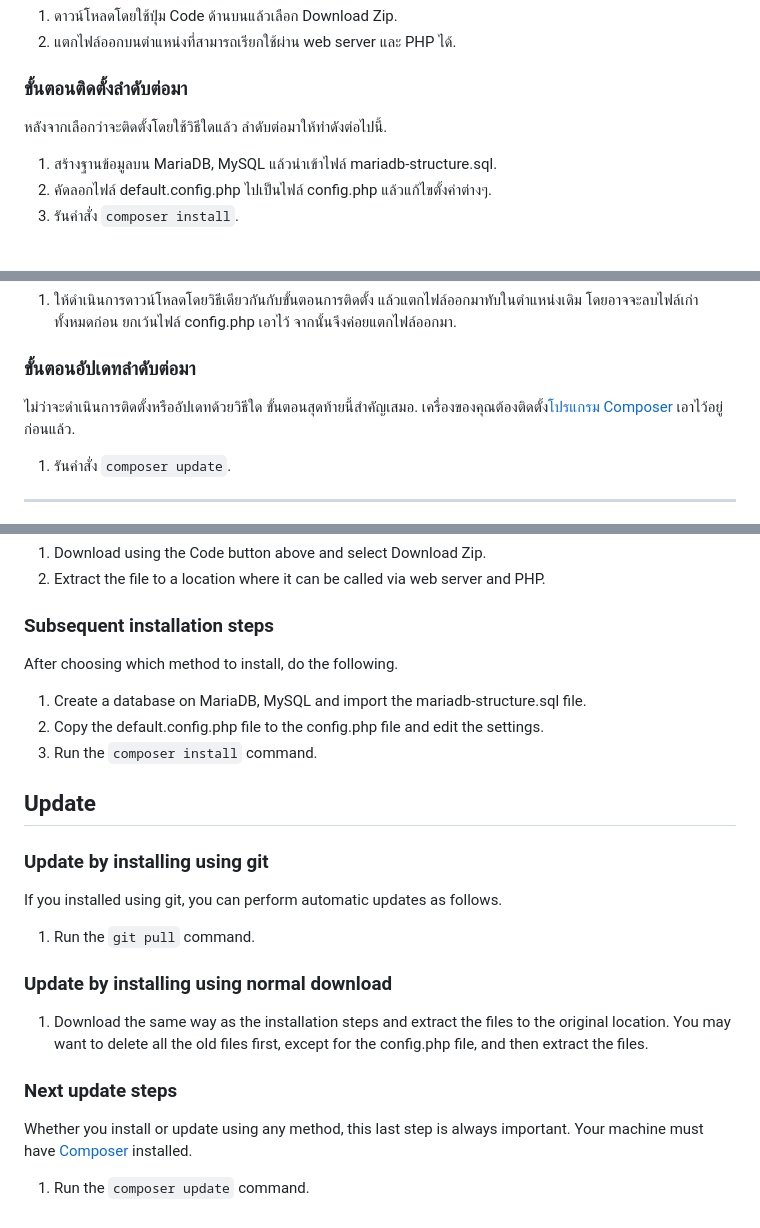
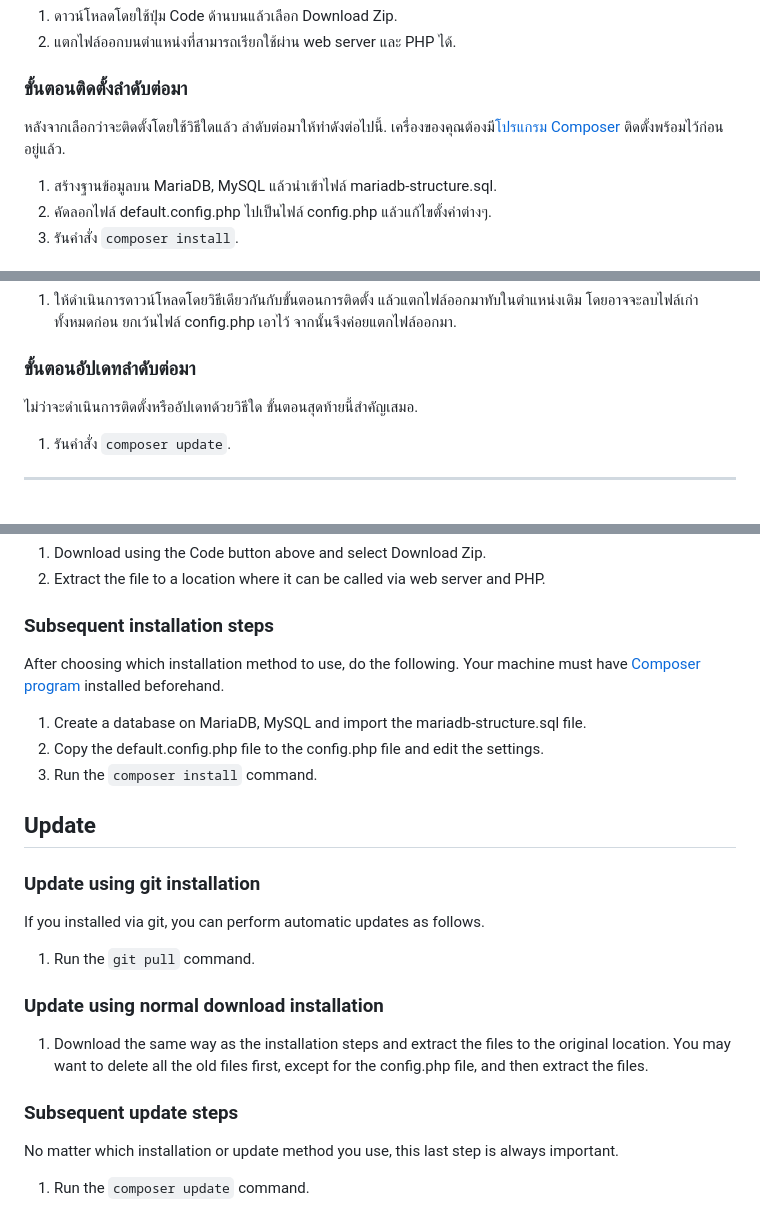
Before and after one commit to Rundiz/personal-maps-timeline, a Markdown page: readme.md, 3 parts joined by grey strips. GitHub-like rendering.

```diff
--- a/readme.md
+++ b/readme.md
@@ -16,7 +16,8 @@
 2. แตกไฟล์ออกบนตำแหน่งที่สามารถเรียกใช้ผ่าน web server และ PHP ได้.
 
 ###  ขั้นตอนติดตั้งลำดับต่อมา
-หลังจากเลือกว่าจะติดตั้งโดยใช้วิธีใดแล้ว ลำดับต่อมาให้ทำดังต่อไปนี้.
+หลังจากเลือกว่าจะติดตั้งโดยใช้วิธีใดแล้ว ลำดับต่อมาให้ทำดังต่อไปนี้. เครื่องของคุณต้องมี[โปรแกรม Composer](https://getcomposer.org/) ติดตั้งพร้อมไว้ก่อนอยู่แล้ว.
+
 1. สร้างฐานข้อมูลบน MariaDB, MySQL แล้วนำเข้าไฟล์ mariadb-structure.sql.
 2. คัดลอกไฟล์ default.config.php ไปเป็นไฟล์ config.php แล้วแก้ไขตั้งค่าต่างๆ.
 3. รันคำสั่ง `composer install`.
@@ -33,7 +34,7 @@
 1. ให้ดำเนินการดาวน์โหลดโดยวิธีเดียวกันกับขั้นตอนการติดตั้ง แล้วแตกไฟล์ออกมาทับในตำแหน่งเดิม โดยอาจจะลบไฟล์เก่าทั้งหมดก่อน ยกเว้นไฟล์ config.php เอาไว้ จากนั้นจึงค่อยแตกไฟล์ออกมา.
 
 ### ขั้นตอนอัปเดทลำดับต่อมา
-ไม่ว่าจะดำเนินการติดตั้งหรืออัปเดทด้วยวิธีใด ขั้นตอนสุดท้ายนี้สำคัญเสมอ. เครื่องของคุณต้องติดตั้ง[โปรแกรม Composer](https://getcomposer.org/) เอาไว้อยู่ก่อนแล้ว.
+ไม่ว่าจะดำเนินการติดตั้งหรืออัปเดทด้วยวิธีใด ขั้นตอนสุดท้ายนี้สำคัญเสมอ.
 
 1. รันคำสั่ง `composer update`.
 
@@ -55,23 +56,24 @@ Installing using git command is the recommended method because it will be easier
 2. Extract the file to a location where it can be called via web server and PHP.
 
 ### Subsequent installation steps
-After choosing which method to install, do the following.
+After choosing which installation method to use, do the following. Your machine must have [Composer program](https://getcomposer.org/) installed beforehand.
+
 1. Create a database on MariaDB, MySQL and import the mariadb-structure.sql file.
 2. Copy the default.config.php file to the config.php file and edit the settings.
 3. Run the `composer install` command.
 
 ## Update
 
-### Update by installing using git
-If you installed using git, you can perform automatic updates as follows.
+### Update using git installation
+If you installed via git, you can perform automatic updates as follows.
 
 1. Run the `git pull` command.
 
-### Update by installing using normal download
+### Update using normal download installation
 
 1. Download the same way as the installation steps and extract the files to the original location. You may want to delete all the old files first, except for the config.php file, and then extract the files.
 
-### Next update steps
-Whether you install or update using any method, this last step is always important. Your machine must have [Composer](https://getcomposer.org/) installed.
+### Subsequent update steps
+No matter which installation or update method you use, this last step is always important.
 
 1. Run the `composer update` command.
```
